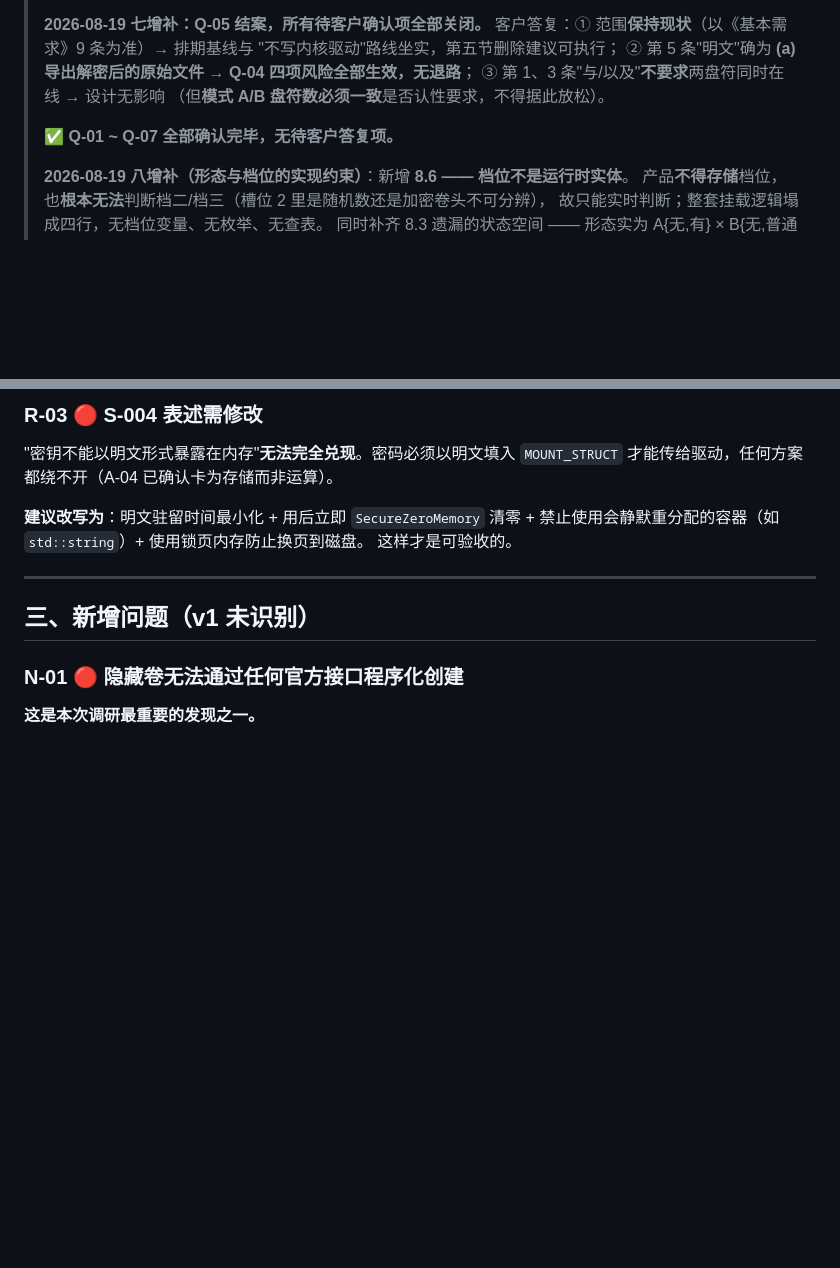
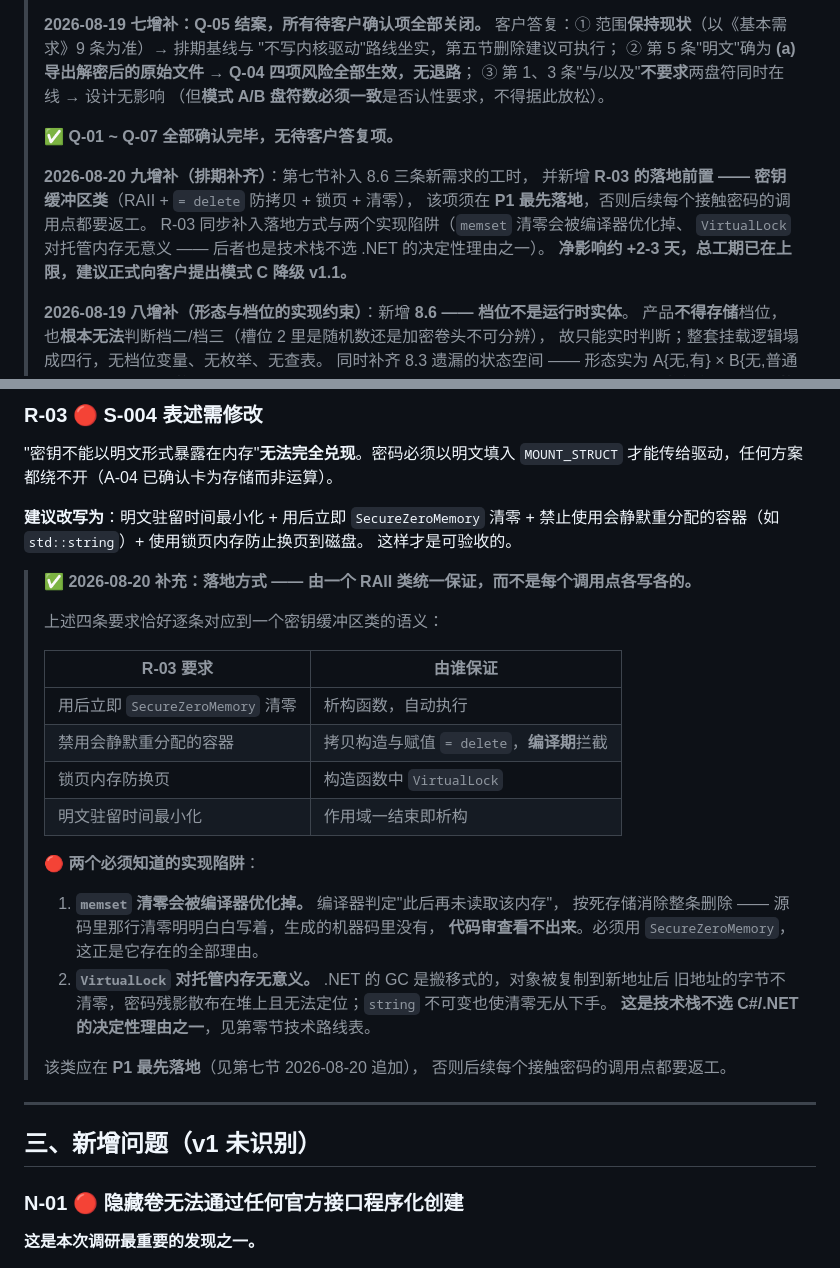
Before and after one commit to ErenSun408/Cryptid, a Markdown page: 需求梳理清单_v2.md, 2 parts joined by grey strips. GitHub-like rendering; blank space fills up the shorter version.

```diff
--- a/需求梳理清单_v2.md
+++ b/需求梳理清单_v2.md
@@ -62,6 +62,13 @@
 >
 > **✅ Q-01 ~ Q-07 全部确认完毕，无待客户答复项。**
 >
+> **2026-08-20 九增补（排期补齐）**：第七节补入 8.6 三条新需求的工时，
+> 并新增 **R-03 的落地前置 —— 密钥缓冲区类**（RAII + `= delete` 防拷贝 + 锁页 + 清零），
+> 该项须在 **P1 最先落地**，否则后续每个接触密码的调用点都要返工。
+> R-03 同步补入落地方式与两个实现陷阱（`memset` 清零会被编译器优化掉、
+> `VirtualLock` 对托管内存无意义 —— 后者也是技术栈不选 .NET 的决定性理由之一）。
+> **净影响约 +2-3 天，总工期已在上限，建议正式向客户提出模式 C 降级 v1.1。**
+>
 > **2026-08-19 八增补（形态与档位的实现约束）**：新增 **8.6 —— 档位不是运行时实体**。
 > 产品**不得存储**档位，也**根本无法**判断档二/档三（槽位 2 里是随机数还是加密卷头不可分辨），
 > 故只能实时判断；整套挂载逻辑塌成四行，无档位变量、无枚举、无查表。
@@ -284,6 +291,29 @@ Format SDK 仅提供 x64/ARM64。Windows 11 亦无 32 位版本。C-004 建议
 **建议改写为**：明文驻留时间最小化 + 用后立即 `SecureZeroMemory` 清零 +
 禁止使用会静默重分配的容器（如 `std::string`）+ 使用锁页内存防止换页到磁盘。
 这样才是可验收的。
+
+> **✅ 2026-08-20 补充：落地方式 —— 由一个 RAII 类统一保证，而不是每个调用点各写各的。**
+>
+> 上述四条要求恰好逐条对应到一个密钥缓冲区类的语义：
+>
+> | R-03 要求 | 由谁保证 |
+> |---|---|
+> | 用后立即 `SecureZeroMemory` 清零 | 析构函数，自动执行 |
+> | 禁用会静默重分配的容器 | 拷贝构造与赋值 `= delete`，**编译期**拦截 |
+> | 锁页内存防换页 | 构造函数中 `VirtualLock` |
+> | 明文驻留时间最小化 | 作用域一结束即析构 |
+>
+> 🔴 **两个必须知道的实现陷阱**：
+>
+> 1. **`memset` 清零会被编译器优化掉。** 编译器判定"此后再未读取该内存"，
+>    按死存储消除整条删除 —— 源码里那行清零明明白白写着，生成的机器码里没有，
+>    **代码审查看不出来**。必须用 `SecureZeroMemory`，这正是它存在的全部理由。
+> 2. **`VirtualLock` 对托管内存无意义。** .NET 的 GC 是搬移式的，对象被复制到新地址后
+>    旧地址的字节不清零，密码残影散布在堆上且无法定位；`string` 不可变也使清零无从下手。
+>    **这是技术栈不选 C#/.NET 的决定性理由之一**，见第零节技术路线表。
+>
+> 该类应在 **P1 最先落地**（见第七节 2026-08-20 追加），
+> 否则后续每个接触密码的调用点都要返工。
 
 ---
 
```
Also changed, not shown: other parts of 需求梳理清单_v2.md (+20 -0 lines), MILESTONES.md (+1 -2 lines).
